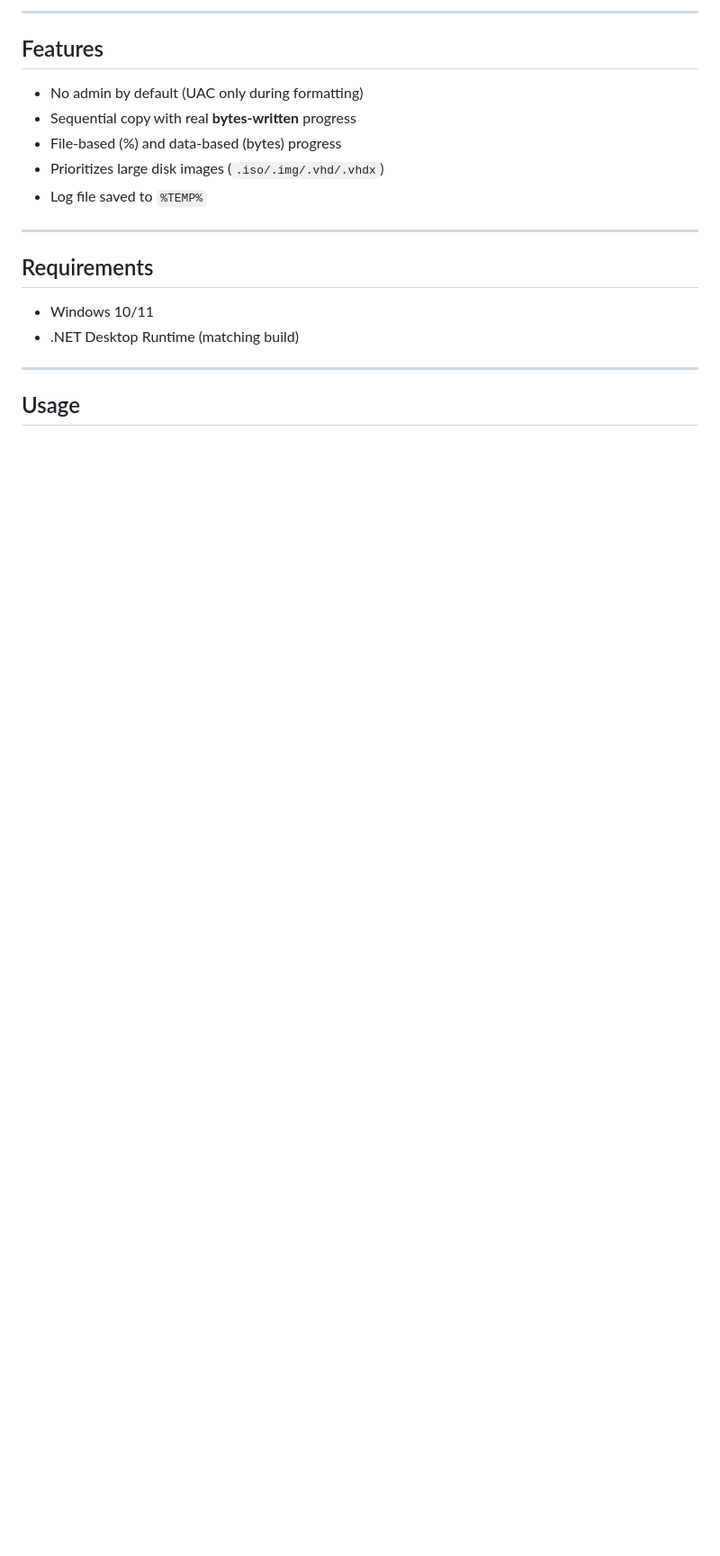
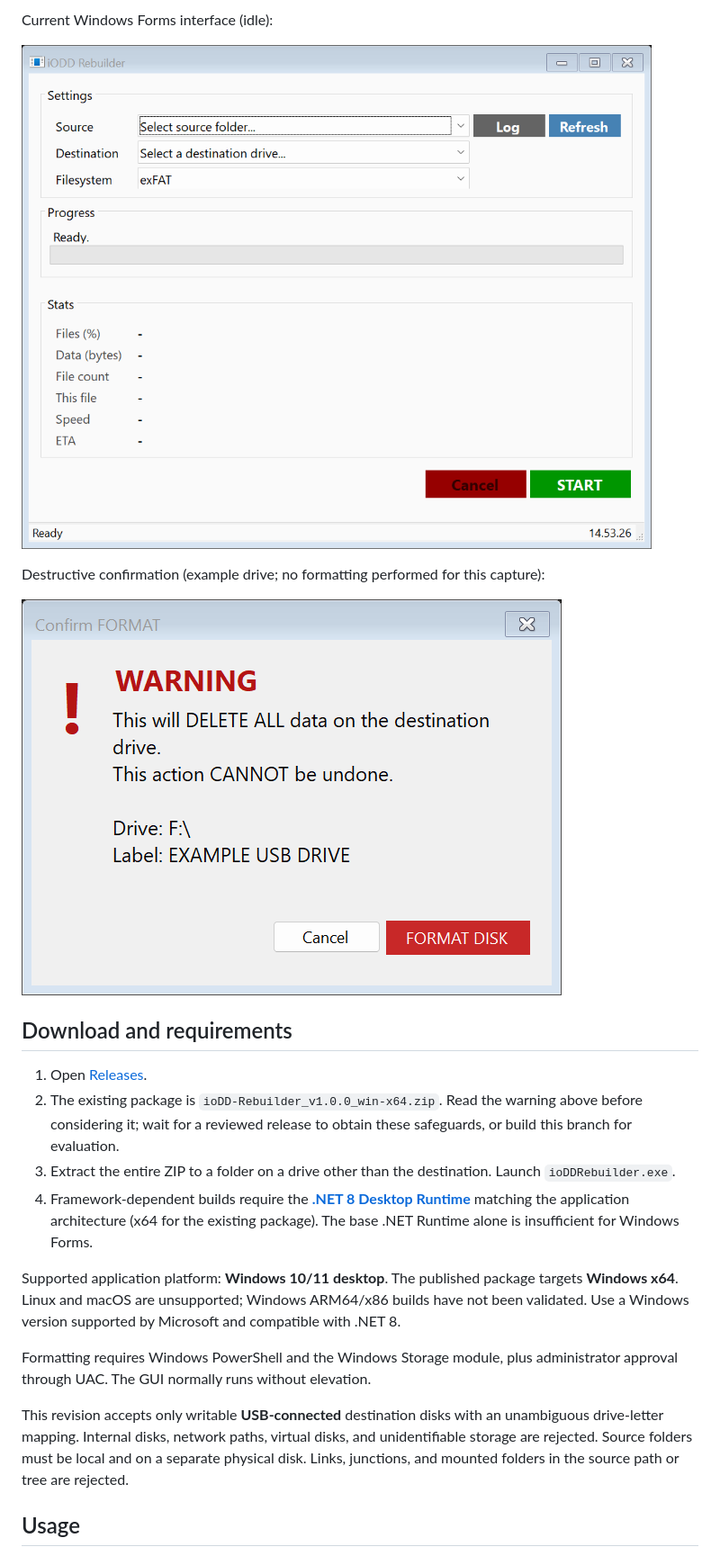
Before and after one commit to thalf/ioDD-Rebuilder, a Markdown page: README.md, the part around one of its changes. Shown at 90% size. Rendered like a GitHub page; pictures changed too: docs/images/confirmation.png (added), docs/images/main.png (added); blank space fills up the shorter version.

Commit message:
Guard destructive formatting and document USB rebuild workflow

```diff
--- a/README.md
+++ b/README.md
@@ -12,22 +15,24 @@ Built for large ISO/IMG/VHD/VHDX workflows where copying big files first can imp
 
----
+Current Windows Forms interface (idle):
 
-## Features
+![iODD Rebuilder settings and progress interface](docs/images/main.png)
 
-- No admin by default (UAC only during formatting)
-- Sequential copy with real **bytes-written** progress
-- File-based (%) and data-based (bytes) progress
-- Prioritizes large disk images (`.iso/.img/.vhd/.vhdx`)
-- Log file saved to `%TEMP%`
+Destructive confirmation (example drive; no formatting performed for this capture):
 
----
+![Warning dialog identifying the destination and irreversible data loss](docs/images/confirmation.png)
 
-## Requirements
+## Download and requirements
 
-- Windows 10/11
-- .NET Desktop Runtime (matching build)
+1. Open [Releases](https://github.com/thalf/ioDD-Rebuilder/releases).
+2. The existing package is `ioDD-Rebuilder_v1.0.0_win-x64.zip`. Read the warning above before considering it; wait for a reviewed release to obtain these safeguards, or build this branch for evaluation.
+3. Extract the entire ZIP to a folder on a drive other than the destination. Launch `ioDDRebuilder.exe`.
+4. Framework-dependent builds require the **[.NET 8 Desktop Runtime](https://dotnet.microsoft.com/en-us/download/dotnet/8.0)** matching the application architecture (x64 for the existing package). The base .NET Runtime alone is insufficient for Windows Forms.
 
----
+Supported application platform: **Windows 10/11 desktop**. The published package targets **Windows x64**. Linux and macOS are unsupported; Windows ARM64/x86 builds have not been validated. Use a Windows version supported by Microsoft and compatible with .NET 8.
+
+Formatting requires Windows PowerShell and the Windows Storage module, plus administrator approval through UAC. The GUI normally runs without elevation.
+
+This revision accepts only writable **USB-connected** destination disks with an unambiguous drive-letter mapping. Internal disks, network paths, virtual disks, and unidentifiable storage are rejected. Source folders must be local and on a separate physical disk. Links, junctions, and mounted folders in the source path or tree are rejected.
 
 ## Usage
 
```
Also changed, not shown: other parts of README.md (+45 -18 lines), 10 other files.
